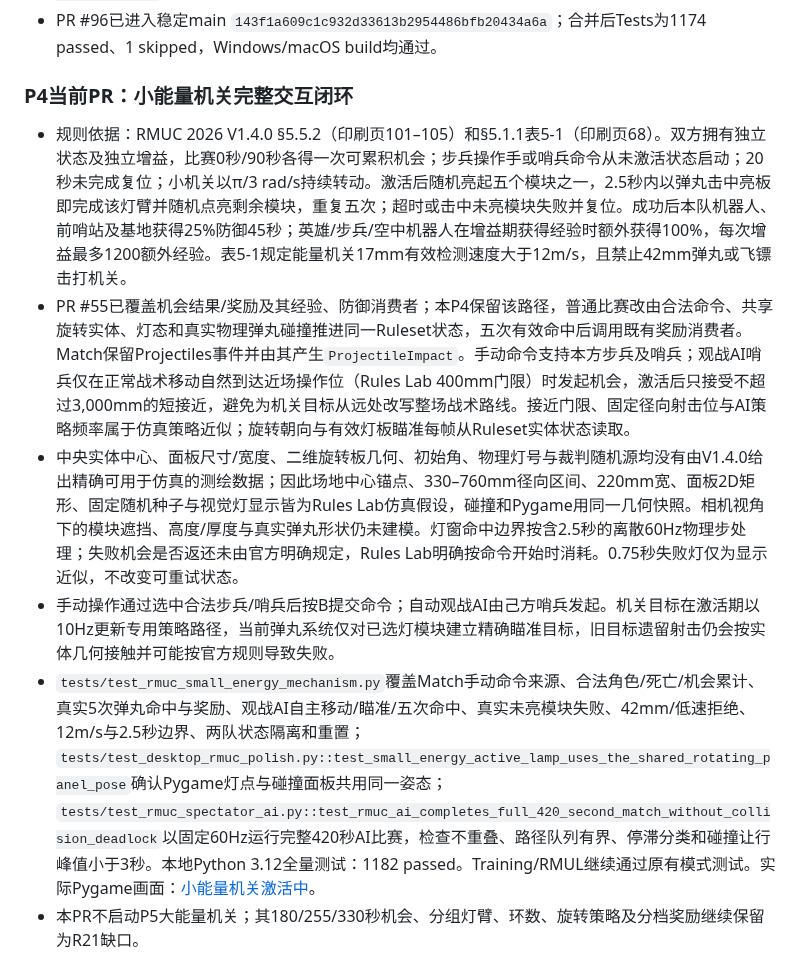
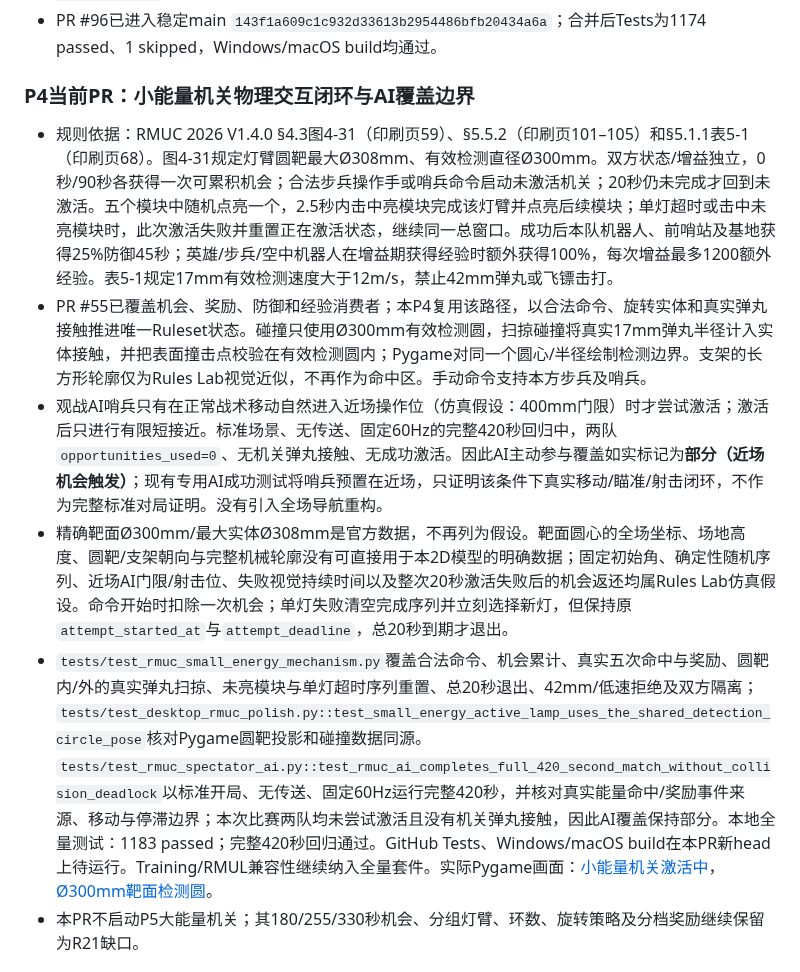
Before and after one commit to Tyr1onX/tarsgo-simulator, a Markdown page: docs/rules/rmuc-2026-v1.4.0-coverage.md, the part around one of its changes. Drawn GitHub-style.

Commit message:
Fix small energy target and reset rules

```diff
--- a/docs/rules/rmuc-2026-v1.4.0-coverage.md
+++ b/docs/rules/rmuc-2026-v1.4.0-coverage.md
@@ -176,13 +176,13 @@ P1已合并至当前稳定main，以上矩阵R04/R05/R07记录其剩余近似与
 - `tests/test_rmuc_outpost_rotating_armor.py` 以真实投射物完成旋转装甲板命中、伤害与`BattleStatistics`闭环，并覆盖180秒与32秒停止的回位边界、有限角位移；`tests/test_desktop_rmuc_polish.py` 在提前停转的回位期间验证真实弹丸命中与Pygame绘制读取相同Ruleset姿态。另覆盖非装甲接触、擦过/未命中、17mm/42mm中心边界、双方对称、重置和Training/RMUL兼容；`tests/test_rmuc_spectator_ai.py::test_rmuc_ai_completes_full_420_second_match_without_collision_deadlock` 用固定60Hz跑完整比赛并检查机器人不重叠、路径队列有界及异常停滞分类。
 - PR #96已进入稳定main `143f1a609c1c932d33613b2954486bfb20434a6a`；合并后Tests为1174 passed、1 skipped，Windows/macOS build均通过。
 
-### P4当前PR：小能量机关完整交互闭环
+### P4当前PR：小能量机关物理交互闭环与AI覆盖边界
 
-- 规则依据：RMUC 2026 V1.4.0 §5.5.2（印刷页101–105）和§5.1.1表5-1（印刷页68）。双方拥有独立状态及独立增益，比赛0秒/90秒各得一次可累积机会；步兵操作手或哨兵命令从未激活状态启动；20秒未完成复位；小机关以π/3 rad/s持续转动。激活后随机亮起五个模块之一，2.5秒内以弹丸击中亮板即完成该灯臂并随机点亮剩余模块，重复五次；超时或击中未亮模块失败并复位。成功后本队机器人、前哨站及基地获得25%防御45秒；英雄/步兵/空中机器人在增益期获得经验时额外获得100%，每次增益最多1200额外经验。表5-1规定能量机关17mm有效检测速度大于12m/s，且禁止42mm弹丸或飞镖击打机关。
-- PR #55已覆盖机会结果/奖励及其经验、防御消费者；本P4保留该路径，普通比赛改由合法命令、共享旋转实体、灯态和真实物理弹丸碰撞推进同一Ruleset状态，五次有效命中后调用既有奖励消费者。Match保留Projectiles事件并由其产生`ProjectileImpact`。手动命令支持本方步兵及哨兵；观战AI哨兵仅在正常战术移动自然到达近场操作位（Rules Lab 400mm门限）时发起机会，激活后只接受不超过3,000mm的短接近，避免为机关目标从远处改写整场战术路线。接近门限、固定径向射击位与AI策略频率属于仿真策略近似；旋转朝向与有效灯板瞄准每帧从Ruleset实体状态读取。
-- 中央实体中心、面板尺寸/宽度、二维旋转板几何、初始角、物理灯号与裁判随机源均没有由V1.4.0给出精确可用于仿真的测绘数据；因此场地中心锚点、330–760mm径向区间、220mm宽、面板2D矩形、固定随机种子与视觉灯显示皆为Rules Lab仿真假设，碰撞和Pygame用同一几何快照。相机视角下的模块遮挡、高度/厚度与真实弹丸形状仍未建模。灯窗命中边界按含2.5秒的离散60Hz物理步处理；失败机会是否返还未由官方明确规定，Rules Lab明确按命令开始时消耗。0.75秒失败灯仅为显示近似，不改变可重试状态。
-- 手动操作通过选中合法步兵/哨兵后按B提交命令；自动观战AI由己方哨兵发起。机关目标在激活期以10Hz更新专用策略路径，当前弹丸系统仅对已选灯模块建立精确瞄准目标，旧目标遗留射击仍会按实体几何接触并可能按官方规则导致失败。
-- `tests/test_rmuc_small_energy_mechanism.py`覆盖Match手动命令来源、合法角色/死亡/机会累计、真实5次弹丸命中与奖励、观战AI自主移动/瞄准/五次命中、真实未亮模块失败、42mm/低速拒绝、12m/s与2.5秒边界、两队状态隔离和重置；`tests/test_desktop_rmuc_polish.py::test_small_energy_active_lamp_uses_the_shared_rotating_panel_pose`确认Pygame灯点与碰撞面板共用同一姿态；`tests/test_rmuc_spectator_ai.py::test_rmuc_ai_completes_full_420_second_match_without_collision_deadlock`以固定60Hz运行完整420秒AI比赛，检查不重叠、路径队列有界、停滞分类和碰撞让行峰值小于3秒。本地Python 3.12全量测试：1182 passed。Training/RMUL继续通过原有模式测试。实际Pygame画面：[小能量机关激活中](../previews/p4-small-energy-live.png)。
+- 规则依据：RMUC 2026 V1.4.0 §4.3图4-31（印刷页59）、§5.5.2（印刷页101–105）和§5.1.1表5-1（印刷页68）。图4-31规定灯臂圆靶最大Ø308mm、有效检测直径Ø300mm。双方状态/增益独立，0秒/90秒各获得一次可累积机会；合法步兵操作手或哨兵命令启动未激活机关；20秒仍未完成才回到未激活。五个模块中随机点亮一个，2.5秒内击中亮模块完成该灯臂并点亮后续模块；单灯超时或击中未亮模块时，此次激活失败并重置正在激活状态，继续同一总窗口。成功后本队机器人、前哨站及基地获得25%防御45秒；英雄/步兵/空中机器人在增益期获得经验时额外获得100%，每次增益最多1200额外经验。表5-1规定17mm有效检测速度大于12m/s，禁止42mm弹丸或飞镖击打。
+- PR #55已覆盖机会、奖励、防御和经验消费者；本P4复用该路径，以合法命令、旋转实体和真实弹丸接触推进唯一Ruleset状态。碰撞只使用Ø300mm有效检测圆，扫掠碰撞将真实17mm弹丸半径计入实体接触，并把表面撞击点校验在有效检测圆内；Pygame对同一个圆心/半径绘制检测边界。支架的长方形轮廓仅为Rules Lab视觉近似，不再作为命中区。手动命令支持本方步兵及哨兵。
+- 观战AI哨兵只有在正常战术移动自然进入近场操作位（仿真假设：400mm门限）时才尝试激活；激活后只进行有限短接近。标准场景、无传送、固定60Hz的完整420秒回归中，两队`opportunities_used=0`、无机关弹丸接触、无成功激活。因此AI主动参与覆盖如实标记为**部分（近场机会触发）**；现有专用AI成功测试将哨兵预置在近场，只证明该条件下真实移动/瞄准/射击闭环，不作为完整标准对局证明。没有引入全场导航重构。
+- 精确靶面Ø300mm/最大实体Ø308mm是官方数据，不再列为假设。靶面圆心的全场坐标、场地高度、圆靶/支架朝向与完整机械轮廓没有可直接用于本2D模型的明确数据；固定初始角、确定性随机序列、近场AI门限/射击位、失败视觉持续时间以及整次20秒激活失败后的机会返还均属Rules Lab仿真假设。命令开始时扣除一次机会；单灯失败清空完成序列并立刻选择新灯，但保持原`attempt_started_at`与`attempt_deadline`，总20秒到期才退出。
+- `tests/test_rmuc_small_energy_mechanism.py`覆盖合法命令、机会累计、真实五次命中与奖励、圆靶内/外的真实弹丸扫掠、未亮模块与单灯超时序列重置、总20秒退出、42mm/低速拒绝及双方隔离；`tests/test_desktop_rmuc_polish.py::test_small_energy_active_lamp_uses_the_shared_detection_circle_pose`核对Pygame圆靶投影和碰撞数据同源。`tests/test_rmuc_spectator_ai.py::test_rmuc_ai_completes_full_420_second_match_without_collision_deadlock`以标准开局、无传送、固定60Hz运行完整420秒，并核对真实能量命中/奖励事件来源、移动与停滞边界；本次比赛两队均未尝试激活且没有机关弹丸接触，因此AI覆盖保持部分。本地全量测试：1183 passed；完整420秒回归通过。GitHub Tests、Windows/macOS build在本PR新head上待运行。Training/RMUL兼容性继续纳入全量套件。实际Pygame画面：[小能量机关激活中](../previews/p4-small-energy-live.png)，[Ø300mm靶面检测圆](../previews/p4-small-energy-detection-circle.png)。
 - 本PR不启动P5大能量机关；其180/255/330秒机会、分组灯臂、环数、旋转策略及分档奖励继续保留为R21缺口。
 
 ## 审计结论
```
Also changed, not shown: other parts of docs/rules/rmuc-2026-v1.4.0-coverage.md (+1 -1 lines), docs/previews/p4-small-energy-detection-circle.png (added), docs/previews/p4-small-energy-live.png, 10 other files.
